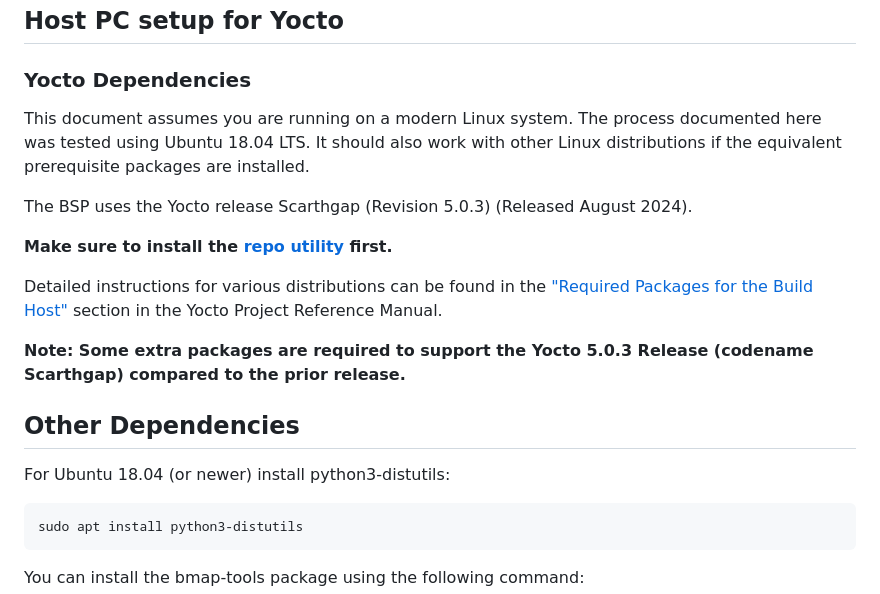
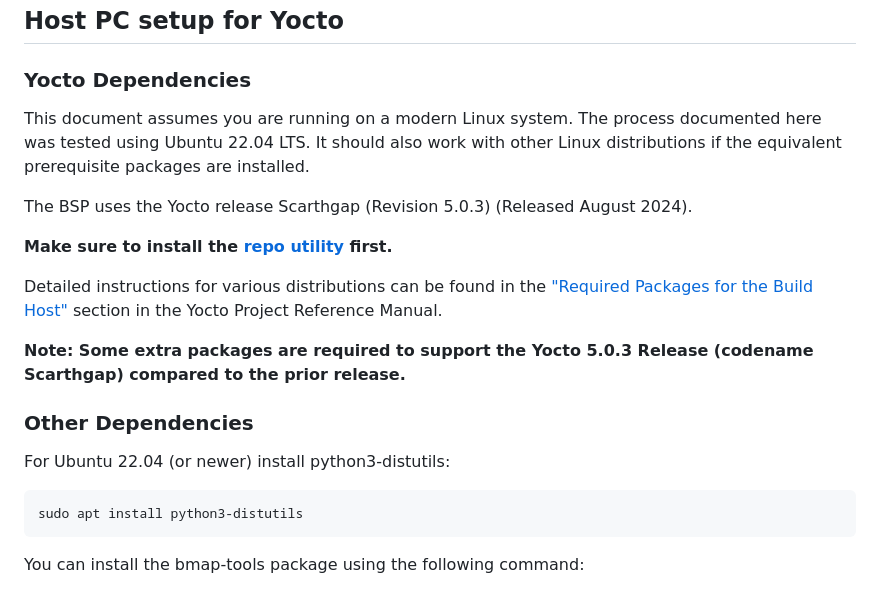
Before and after one commit to microchip-fpga-solutions/meta-mchp-fpga-solns, a Markdown page: README.md, the part around one of its changes. Rendered like a GitHub page.

````diff
--- a/README.md
+++ b/README.md
@@ -151,7 +159,7 @@ MACHINE=mpfs-video-kit-tsn bitbake mchp-base-image
 
 ### Yocto Dependencies
 
-This document assumes you are running on a modern Linux system. The process documented here was tested using Ubuntu 18.04 LTS.
+This document assumes you are running on a modern Linux system. The process documented here was tested using Ubuntu  22.04 LTS.
 It should also work with other Linux distributions if the equivalent prerequisite packages are installed.
 
 The BSP uses the Yocto release Scarthgap (Revision 5.0.3) (Released August 2024).
@@ -163,9 +171,9 @@ Detailed instructions for various distributions can be found in the ["Required P
 **Note: Some extra packages are required to support the Yocto 5.0.3 Release (codename Scarthgap) compared to the prior release.**
 
 <a name="OtherDeps"></a>
-## Other Dependencies
+### Other Dependencies
 
-For Ubuntu 18.04 (or newer) install python3-distutils:
+For Ubuntu 22.04 (or newer) install python3-distutils:
 
 ```bash
 sudo apt install python3-distutils
````
Also changed, not shown: other parts of README.md (+32 -29 lines).
